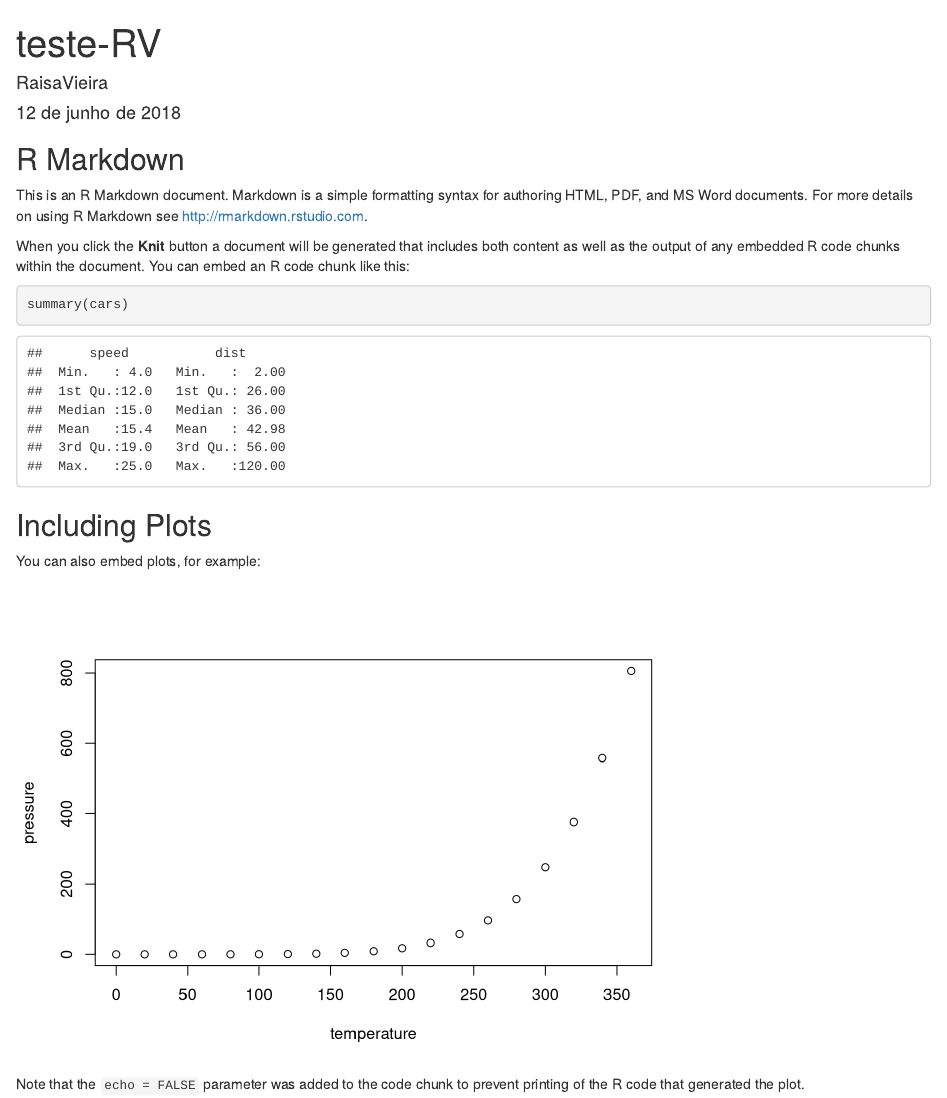
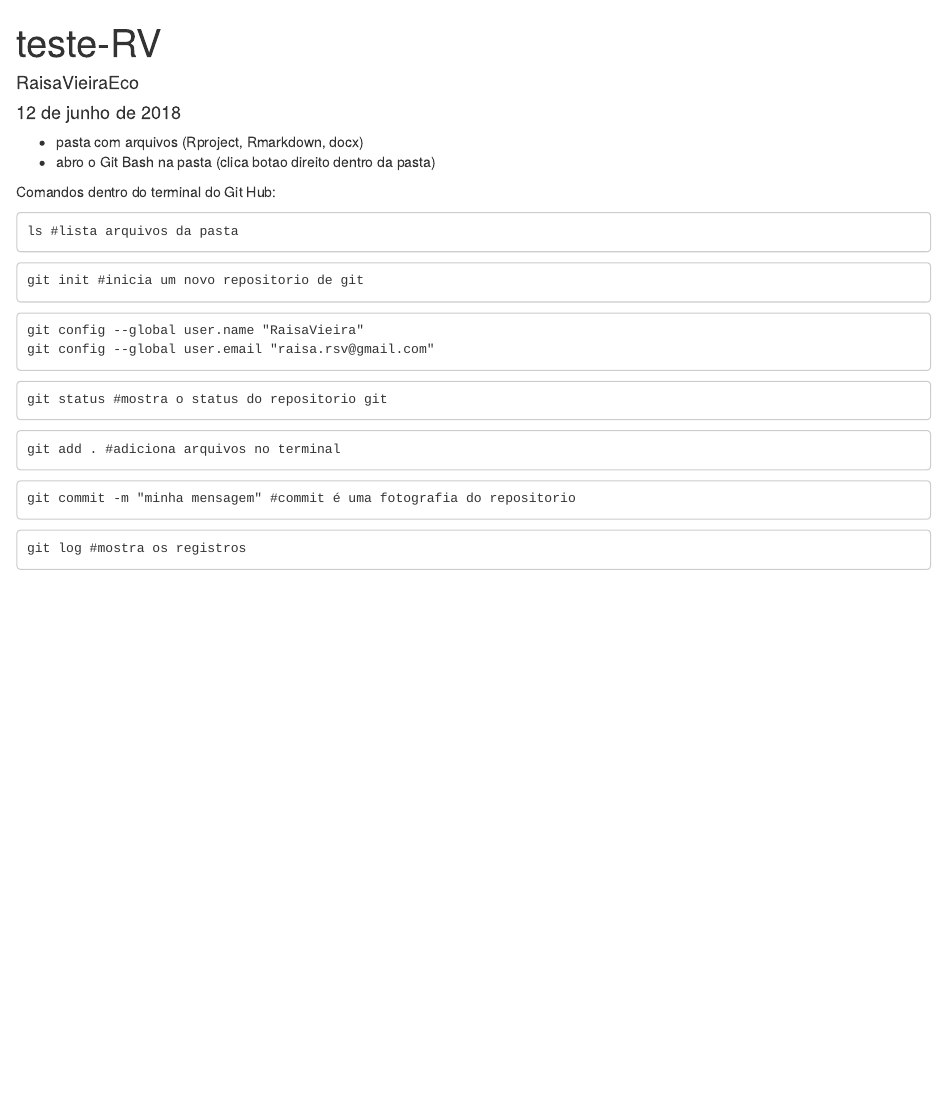
Before and after one commit to raisa-rsv/teste-RV, an R Markdown document (teste-RV.Rmd): the page in a window 1100 px wide, from its top. Rendered offline with R 4.5, knitr and Pandoc, with nearby package versions; drawn as R Markdown's standard HTML page in place of the format the file asks for.

````diff
--- a/teste-RV.Rmd
+++ b/teste-RV.Rmd
@@ -1,30 +1,41 @@
 ---
 title: "teste-RV"
-author: "RaisaVieira"
+author: "RaisaVieiraEco"
 date: "12 de junho de 2018"
 output: word_document
 ---
 
-```{r setup, include=FALSE}
-knitr::opts_chunk$set(echo = TRUE)
+- pasta com arquivos (Rproject, Rmarkdown, docx)
+- abro o Git Bash na pasta (clica botao direito dentro da pasta)
+
+Comandos dentro do terminal do Git Hub:
+
+```
+ls #lista arquivos da pasta
 ```
 
-## R Markdown
-
-This is an R Markdown document. Markdown is a simple formatting syntax for authoring HTML, PDF, and MS Word documents. For more details on using R Markdown see <http://rmarkdown.rstudio.com>.
-
-When you click the **Knit** button a document will be generated that includes both content as well as the output of any embedded R code chunks within the document. You can embed an R code chunk like this:
-
-```{r cars}
-summary(cars)
+```
+git init #inicia um novo repositorio de git
 ```
 
-## Including Plots
+```
+git config --global user.name "RaisaVieira"
+git config --global user.email "raisa.rsv@gmail.com"
 
-You can also embed plots, for example:
-
-```{r pressure, echo=FALSE}
-plot(pressure)
 ```
 
-Note that the `echo = FALSE` parameter was added to the code chunk to prevent printing of the R code that generated the plot.
+```
+git status #mostra o status do repositorio git
+```
+
+```
+git add . #adiciona arquivos no terminal
+```
+
+```
+git commit -m "minha mensagem" #commit é uma fotografia do repositorio
+```
+
+```
+git log #mostra os registros
+```
````
Also changed, not shown: 1 other file.
